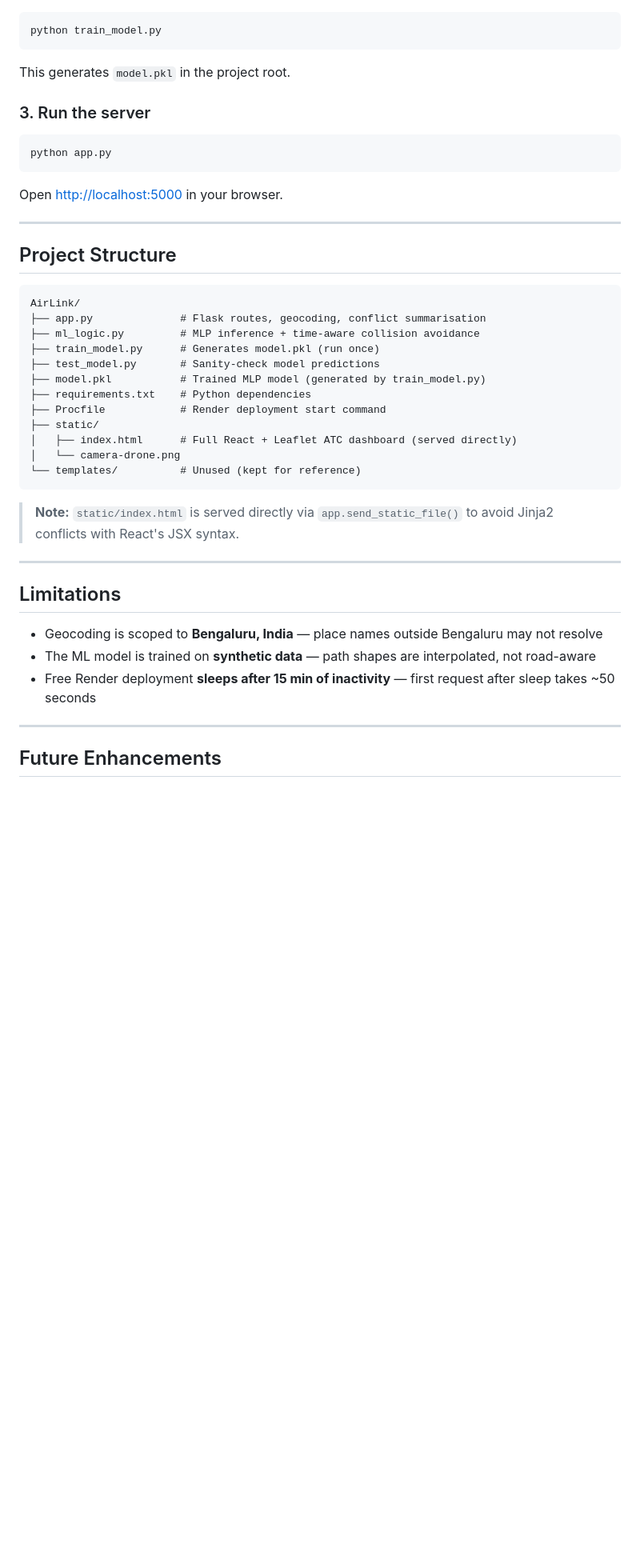
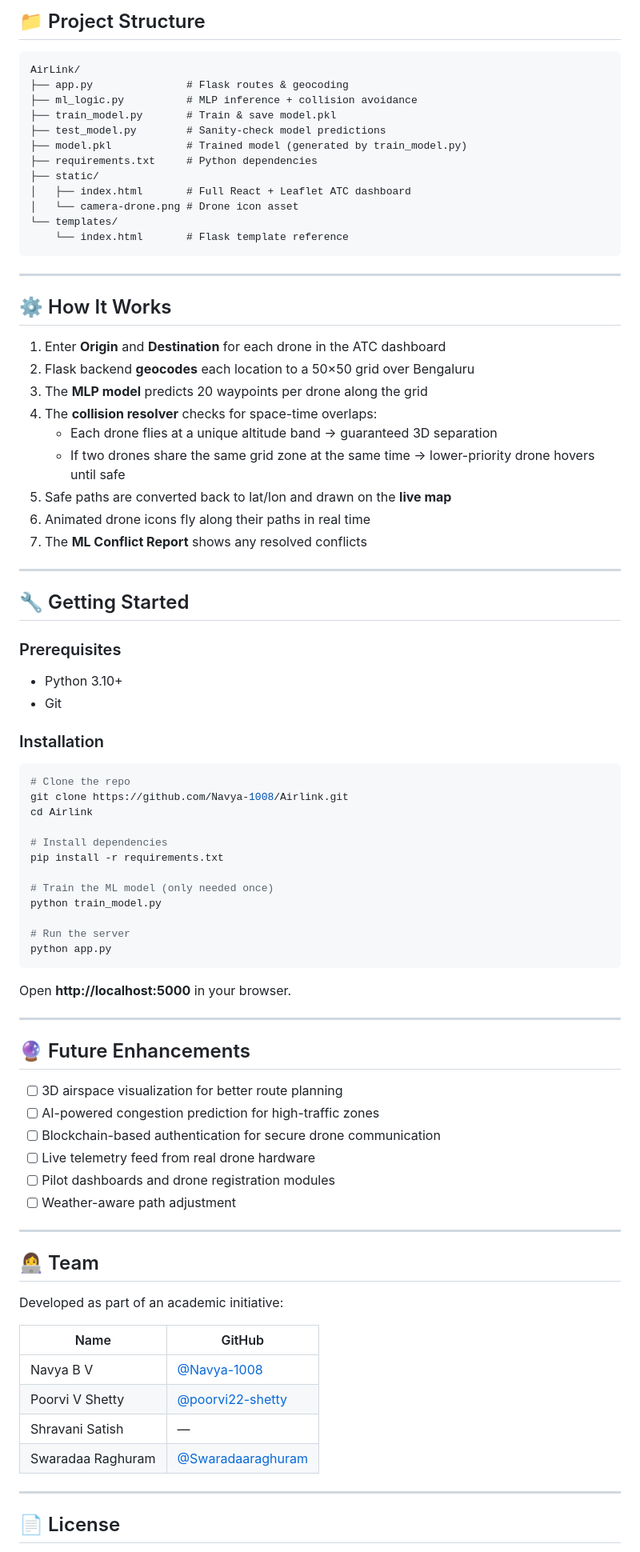
Before and after one commit to Navya-1008/Airlink, a Markdown page: README.md, the part around one of its changes. Shown at 80% size. GitHub-like rendering; blank space fills up the shorter version.

Commit message:
docs: updated README

````diff
--- a/README.md
+++ b/README.md
@@ -54,45 +72,86 @@ pip install -r requirements.txt
+## 📁 Project Structure
+
+```
+AirLink/
+├── app.py               # Flask routes & geocoding
+├── ml_logic.py          # MLP inference + collision avoidance
+├── train_model.py       # Train & save model.pkl
+├── test_model.py        # Sanity-check model predictions
+├── model.pkl            # Trained model (generated by train_model.py)
+├── requirements.txt     # Python dependencies
+├── static/
+│   ├── index.html       # Full React + Leaflet ATC dashboard
+│   └── camera-drone.png # Drone icon asset
+└── templates/
+    └── index.html       # Flask template reference
+```
+
+---
+
+## ⚙️ How It Works
+
+1. Enter **Origin** and **Destination** for each drone in the ATC dashboard
+2. Flask backend **geocodes** each location to a 50×50 grid over Bengaluru
+3. The **MLP model** predicts 20 waypoints per drone along the grid
+4. The **collision resolver** checks for space-time overlaps:
+   - Each drone flies at a unique altitude band → guaranteed 3D separation
+   - If two drones share the same grid zone at the same time → lower-priority drone hovers until safe
+5. Safe paths are converted back to lat/lon and drawn on the **live map**
+6. Animated drone icons fly along their paths in real time
+7. The **ML Conflict Report** shows any resolved conflicts
+
+---
+
+## 🔧 Getting Started
+
+### Prerequisites
+- Python 3.10+
+- Git
+
+### Installation
+
 ```bash
+# Clone the repo
+git clone https://github.com/Navya-1008/Airlink.git
+cd Airlink
+
+# Install dependencies
+pip install -r requirements.txt
+
+# Train the ML model (only needed once)
 python train_model.py
-```
-This generates `model.pkl` in the project root.
 
-### 3. Run the server
-```bash
+# Run the server
 python app.py
 ```
 
-Open [http://localhost:5000](http://localhost:5000) in your browser.
+Open **http://localhost:5000** in your browser.
 
 ---
 
-## Project Structure
+## 🔮 Future Enhancements
 
-```
-AirLink/
-├── app.py              # Flask routes, geocoding, conflict summarisation
-├── ml_logic.py         # MLP inference + time-aware collision avoidance
-├── train_model.py      # Generates model.pkl (run once)
-├── test_model.py       # Sanity-check model predictions
-├── model.pkl           # Trained MLP model (generated by train_model.py)
-├── requirements.txt    # Python dependencies
-├── Procfile            # Render deployment start command
-├── static/
-│   ├── index.html      # Full React + Leaflet ATC dashboard (served directly)
-│   └── camera-drone.png
-└── templates/          # Unused (kept for reference)
-```
-
-> **Note:** `static/index.html` is served directly via `app.send_static_file()` to avoid Jinja2 conflicts with React's JSX syntax.
+- [ ] 3D airspace visualization for better route planning
+- [ ] AI-powered congestion prediction for high-traffic zones
+- [ ] Blockchain-based authentication for secure drone communication
+- [ ] Live telemetry feed from real drone hardware
+- [ ] Pilot dashboards and drone registration modules
+- [ ] Weather-aware path adjustment
 
 ---
 
-## Limitations
+## 👩‍💻 Team
 
-- Geocoding is scoped to **Bengaluru, India** — place names outside Bengaluru may not resolve
-- The ML model is trained on **synthetic data** — path shapes are interpolated, not road-aware
-- Free Render deployment **sleeps after 15 min of inactivity** — first request after sleep takes ~50 seconds
+Developed as part of an academic initiative:
+
+| Name | GitHub |
+|---|---|
+| Navya B V | [@Navya-1008](https://github.com/Navya-1008) |
+| Poorvi V Shetty | [@poorvi22-shetty](https://github.com/poorvi22-shetty) |
+| Shravani Satish | — |
+| Swaradaa Raghuram | [@Swaradaaraghuram](https://github.com/Swaradaaraghuram) |
 
 ---
 
-## Future Enhancements
+## 📄 License
 
````
Also changed, not shown: other parts of README.md (+52 -51 lines).
